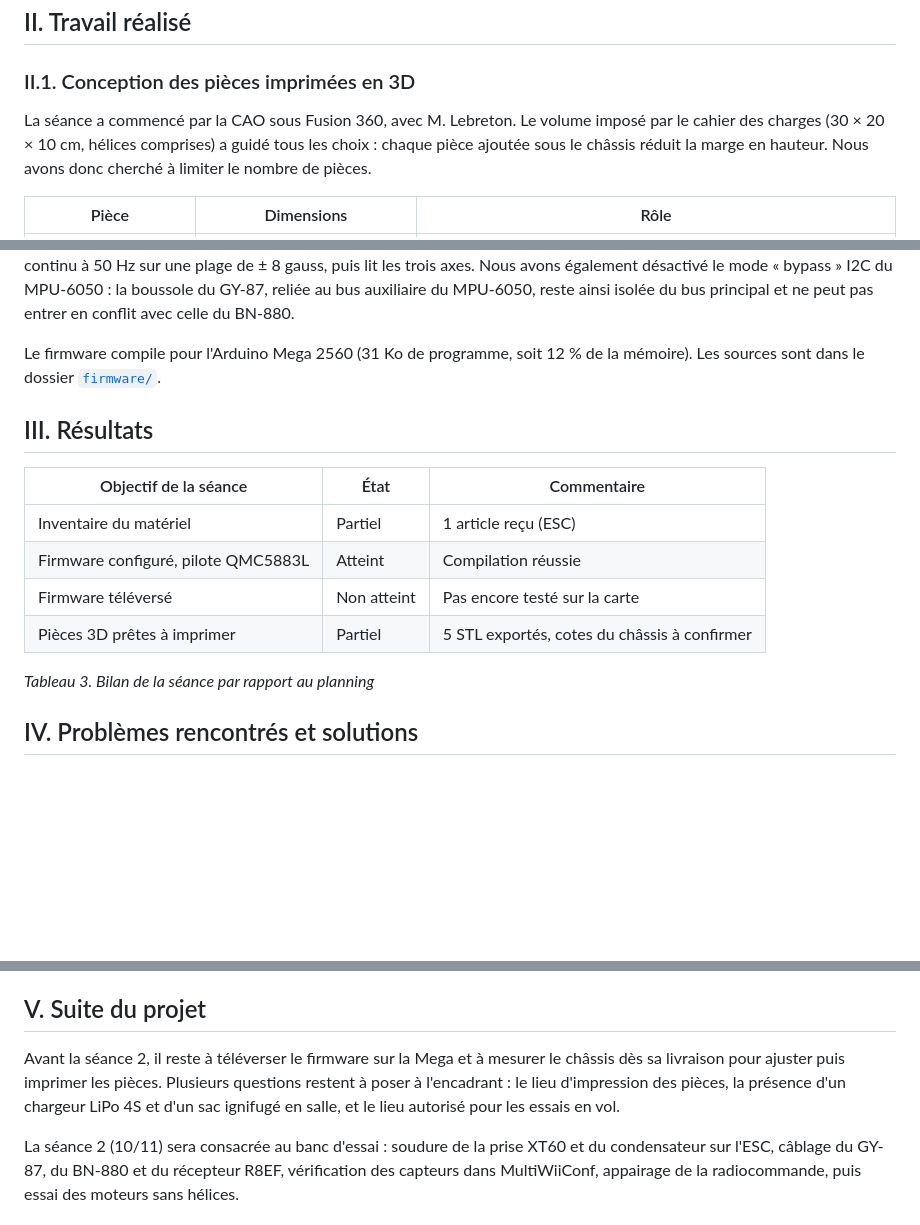
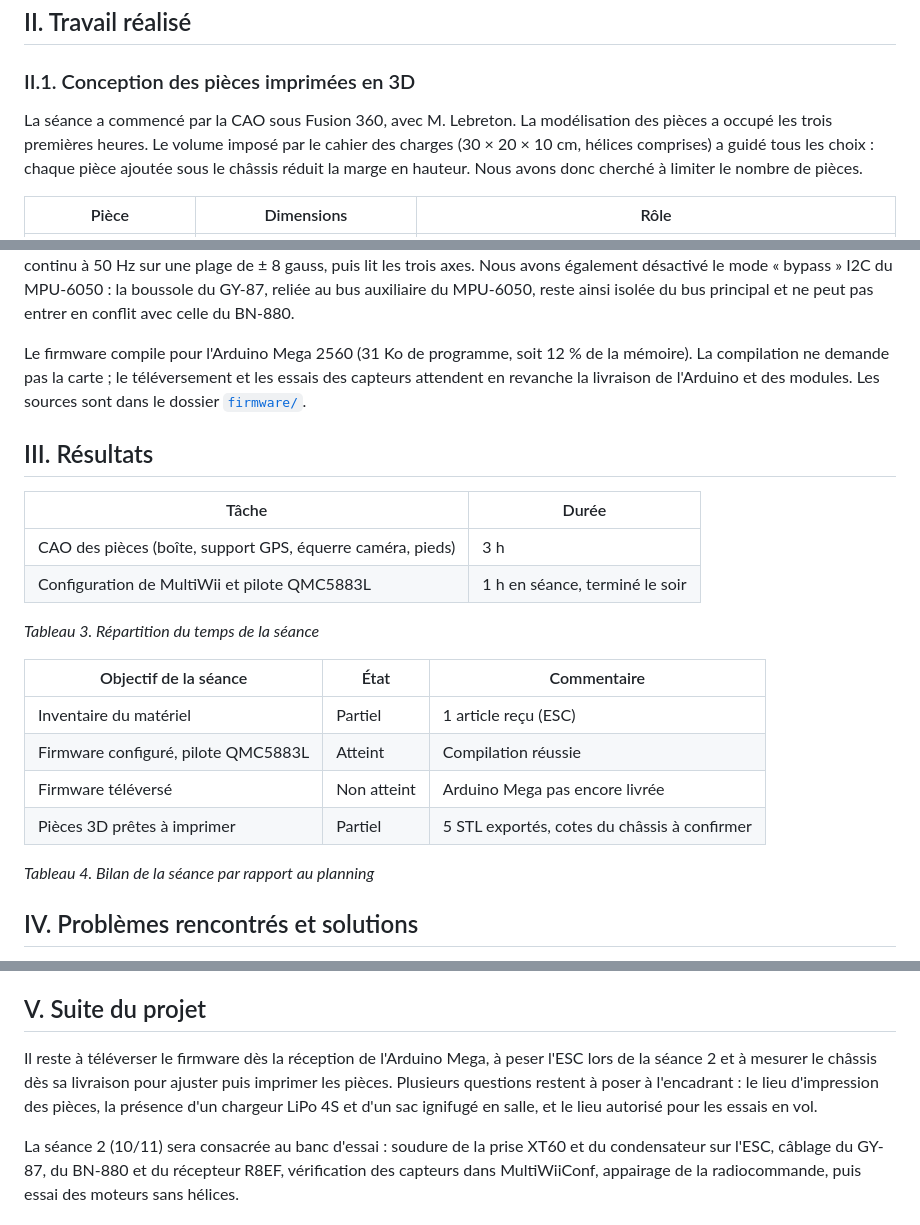
Before and after one commit to mehdikrifa75-a11y/MediWing, a Markdown page: comptes-rendus/S1-2026-11-06.md, 3 parts joined by grey strips. GitHub-like rendering; blank space fills up the shorter version.

```diff
--- a/comptes-rendus/S1-2026-11-06.md
+++ b/comptes-rendus/S1-2026-11-06.md
@@ -10,7 +10,7 @@ D'après le planning prévisionnel du rapport bibliographique (tableau VII.1), c
 
 ### II.1. Conception des pièces imprimées en 3D
 
-La séance a commencé par la CAO sous Fusion 360, avec M. Lebreton. Le volume imposé par le cahier des charges (30 × 20 × 10 cm, hélices comprises) a guidé tous les choix : chaque pièce ajoutée sous le châssis réduit la marge en hauteur. Nous avons donc cherché à limiter le nombre de pièces.
+La séance a commencé par la CAO sous Fusion 360, avec M. Lebreton. La modélisation des pièces a occupé les trois premières heures. Le volume imposé par le cahier des charges (30 × 20 × 10 cm, hélices comprises) a guidé tous les choix : chaque pièce ajoutée sous le châssis réduit la marge en hauteur. Nous avons donc cherché à limiter le nombre de pièces.
 
 | Pièce | Dimensions | Rôle |
 |---|---|---|
@@ -49,18 +71,25 @@ Le fichier `config.h` de MultiWii a été adapté à notre matériel (Tableau 2)
 
 MultiWii ne prend pas en charge la QMC5883L : nous avons donc écrit son pilote dans `Sensors.cpp`. Ce composant remplace le HMC5883L sur la plupart des modules GPS récents, mais il n'est pas compatible avec lui : son adresse I2C (0x0D au lieu de 0x1E), ses registres de configuration et l'ordre de ses données sont différents. Le pilote règle le capteur en mode continu à 50 Hz sur une plage de ± 8 gauss, puis lit les trois axes. Nous avons également désactivé le mode « bypass » I2C du MPU-6050 : la boussole du GY-87, reliée au bus auxiliaire du MPU-6050, reste ainsi isolée du bus principal et ne peut pas entrer en conflit avec celle du BN-880.
 
-Le firmware compile pour l'Arduino Mega 2560 (31 Ko de programme, soit 12 % de la mémoire). Les sources sont dans le dossier [`firmware/`](../firmware/).
+Le firmware compile pour l'Arduino Mega 2560 (31 Ko de programme, soit 12 % de la mémoire). La compilation ne demande pas la carte ; le téléversement et les essais des capteurs attendent en revanche la livraison de l'Arduino et des modules. Les sources sont dans le dossier [`firmware/`](../firmware/).
 
 ## III. Résultats
+
+| Tâche | Durée |
+|---|---|
+| CAO des pièces (boîte, support GPS, équerre caméra, pieds) | 3 h |
+| Configuration de MultiWii et pilote QMC5883L | 1 h en séance, terminé le soir |
+
+*Tableau 3. Répartition du temps de la séance*
 
 | Objectif de la séance | État | Commentaire |
 |---|---|---|
 | Inventaire du matériel | Partiel | 1 article reçu (ESC) |
 | Firmware configuré, pilote QMC5883L | Atteint | Compilation réussie |
-| Firmware téléversé | Non atteint | Pas encore testé sur la carte |
+| Firmware téléversé | Non atteint | Arduino Mega pas encore livrée |
 | Pièces 3D prêtes à imprimer | Partiel | 5 STL exportés, cotes du châssis à confirmer |
 
-*Tableau 3. Bilan de la séance par rapport au planning*
+*Tableau 4. Bilan de la séance par rapport au planning*
 
 ## IV. Problèmes rencontrés et solutions
 
@@ -72,6 +101,6 @@ Enfin, l'absence du châssis empêche de mesurer certaines cotes (position des v
 
 ## V. Suite du projet
 
-Avant la séance 2, il reste à téléverser le firmware sur la Mega et à mesurer le châssis dès sa livraison pour ajuster puis imprimer les pièces. Plusieurs questions restent à poser à l'encadrant : le lieu d'impression des pièces, la présence d'un chargeur LiPo 4S et d'un sac ignifugé en salle, et le lieu autorisé pour les essais en vol.
+Il reste à téléverser le firmware dès la réception de l'Arduino Mega, à peser l'ESC lors de la séance 2 et à mesurer le châssis dès sa livraison pour ajuster puis imprimer les pièces. Plusieurs questions restent à poser à l'encadrant : le lieu d'impression des pièces, la présence d'un chargeur LiPo 4S et d'un sac ignifugé en salle, et le lieu autorisé pour les essais en vol.
 
 La séance 2 (10/11) sera consacrée au banc d'essai : soudure de la prise XT60 et du condensateur sur l'ESC, câblage du GY-87, du BN-880 et du récepteur R8EF, vérification des capteurs dans MultiWiiConf, appairage de la radiocommande, puis essai des moteurs sans hélices.
```
Also changed, not shown: other parts of comptes-rendus/S1-2026-11-06.md (+26 -4 lines), docs/images/S1-cao-assemblage.jpg (added), docs/images/S1-cao-boite.jpg (added), docs/images/S1-cao-pied.jpg (added), docs/images/S1-cao-support-camera.jpg (added), docs/images/S1-cao-support-gps.jpg (added).
